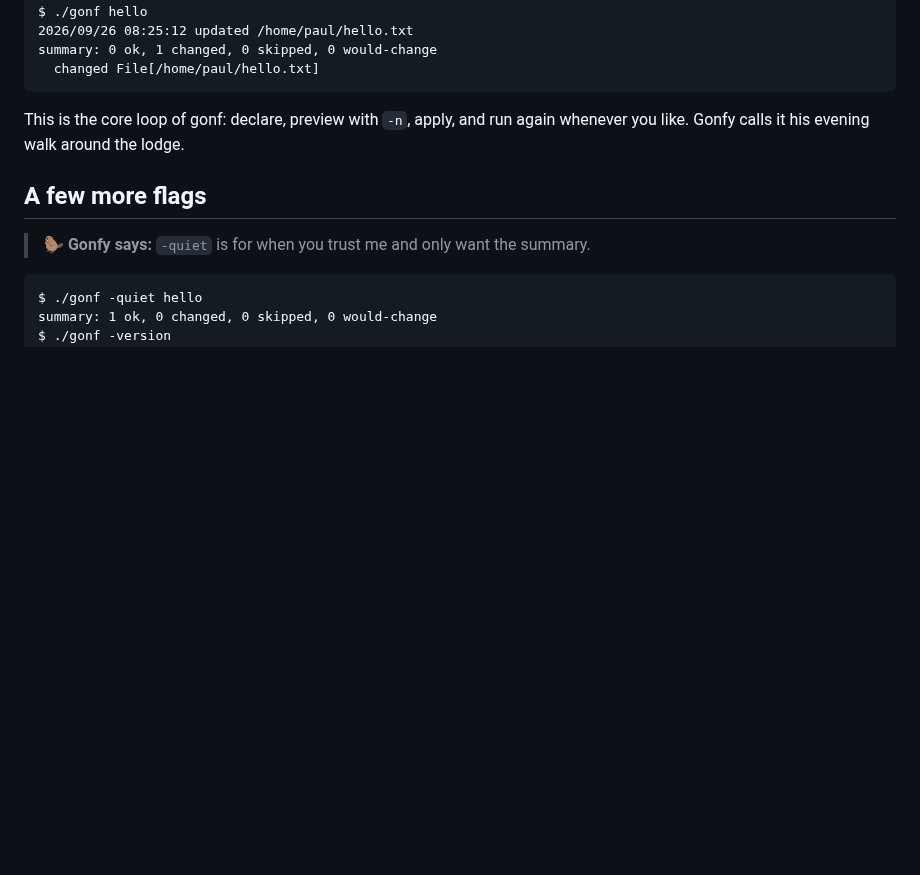
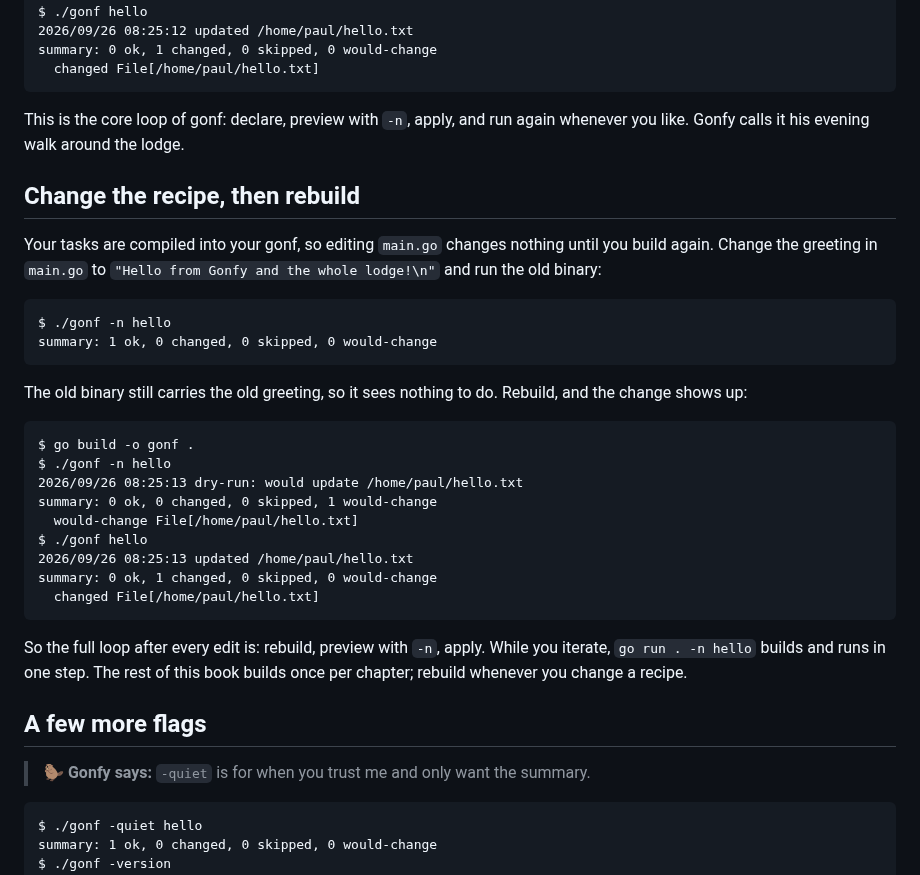
Before and after one commit to snonux/gonf, a Markdown page: docs/tutorial/02-first-recipe.md, the part around the change. Drawn GitHub-style; blank space fills up the shorter version.

Commit message:
docs(tutorial): say to rebuild gonf after changing a recipe
Co-Authored-By: Claude Opus 5.5 (1M context) <noreply@anthropic.com>
Claude-Session: https://claude.ai/code/session_01JLvGfJdSPywnKCP8rq2F1b

````diff
--- a/docs/tutorial/02-first-recipe.md
+++ b/docs/tutorial/02-first-recipe.md
@@ -120,6 +120,37 @@ summary: 0 ok, 1 changed, 0 skipped, 0 would-change
 This is the core loop of gonf: declare, preview with `-n`, apply, and run
 again whenever you like. Gonfy calls it his evening walk around the lodge.
 
+## Change the recipe, then rebuild
+
+Your tasks are compiled into your gonf, so editing `main.go` changes
+nothing until you build again. Change the greeting in `main.go` to
+`"Hello from Gonfy and the whole lodge!\n"` and run the old binary:
+
+```text
+$ ./gonf -n hello
+summary: 1 ok, 0 changed, 0 skipped, 0 would-change
+```
+
+The old binary still carries the old greeting, so it sees nothing to do.
+Rebuild, and the change shows up:
+
+```text
+$ go build -o gonf .
+$ ./gonf -n hello
+2026/09/26 08:25:13 dry-run: would update /home/paul/hello.txt
+summary: 0 ok, 0 changed, 0 skipped, 1 would-change
+  would-change File[/home/paul/hello.txt]
+$ ./gonf hello
+2026/09/26 08:25:13 updated /home/paul/hello.txt
+summary: 0 ok, 1 changed, 0 skipped, 0 would-change
+  changed File[/home/paul/hello.txt]
+```
+
+So the full loop after every edit is: rebuild, preview with `-n`, apply.
+While you iterate, `go run . -n hello` builds and runs in one step. The
+rest of this book builds once per chapter; rebuild whenever you change a
+recipe.
+
 ## A few more flags
 
 > 🦫 **Gonfy says:** `-quiet` is for when you trust me and only want the summary.
````
Also changed, not shown: docs/tutorial/README.md (+4 -0 lines).
